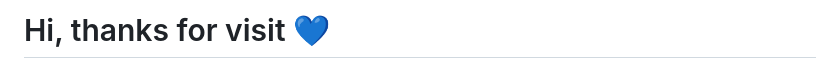
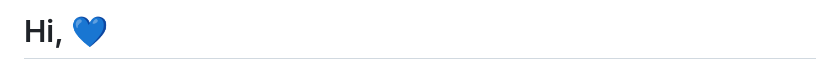
Before and after one commit to mjesbar/mjesbar, a Markdown page: README.md, the part around the change. GitHub-like rendering.

```diff
--- a/README.md
+++ b/README.md
@@ -1,4 +1,4 @@
-# Hi, thanks for visit :blue_heart:
+# Hi, :blue_heart:
 
 <div align="center">
   <img src="img/meerkat2.jpg" alt="guys" height="400">
```
